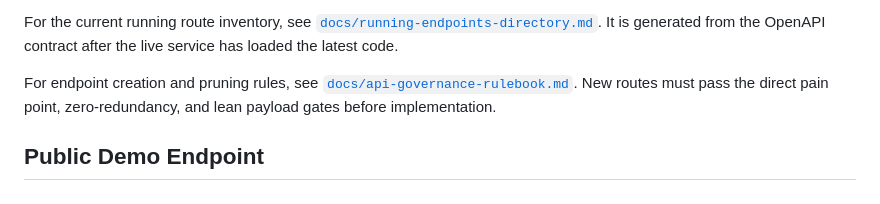
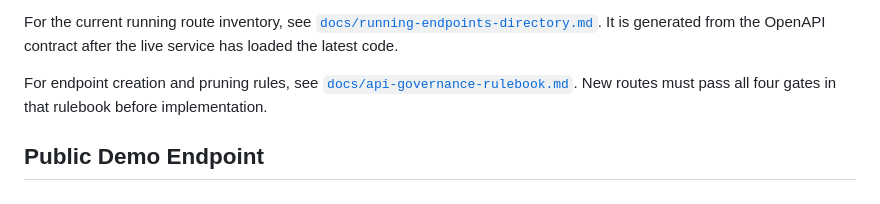
Before and after one commit to ByeBilly/calculationtime-api, a Markdown page: docs/README.md, the part around the change. GitHub-like rendering.

Commit message:
Fix stale "three gates" wording in docs/README.md
Jack flagged this on PR #1: the README still referenced the old
three-gate count after the rulebook went to four gates (added
Auth-Tier Fit). Rephrased to "all four gates" so it doesn't go
stale again the next time a gate is added or removed.

Co-Authored-By: Claude Sonnet 5 <noreply@anthropic.com>

```diff
--- a/docs/README.md
+++ b/docs/README.md
@@ -12,7 +12,7 @@ The API is built around visible assumptions and auditable calculation methods. I
 
 For the current running route inventory, see [`docs/running-endpoints-directory.md`](./running-endpoints-directory.md). It is generated from the OpenAPI contract after the live service has loaded the latest code.
 
-For endpoint creation and pruning rules, see [`docs/api-governance-rulebook.md`](./api-governance-rulebook.md). New routes must pass the direct pain point, zero-redundancy, and lean payload gates before implementation.
+For endpoint creation and pruning rules, see [`docs/api-governance-rulebook.md`](./api-governance-rulebook.md). New routes must pass all four gates in that rulebook before implementation.
 
 ## Public Demo Endpoint
 
```
